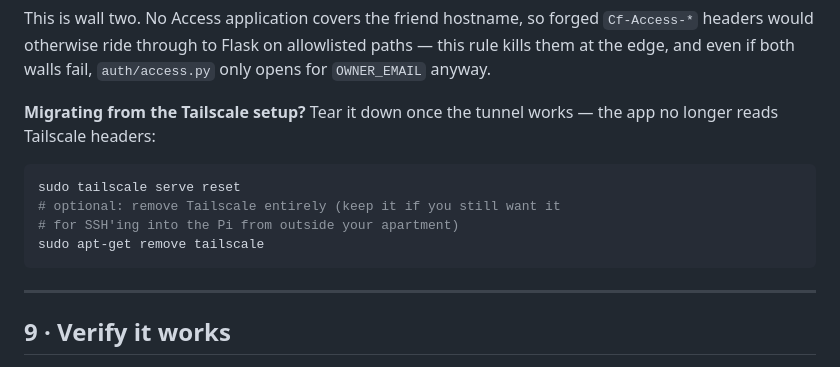
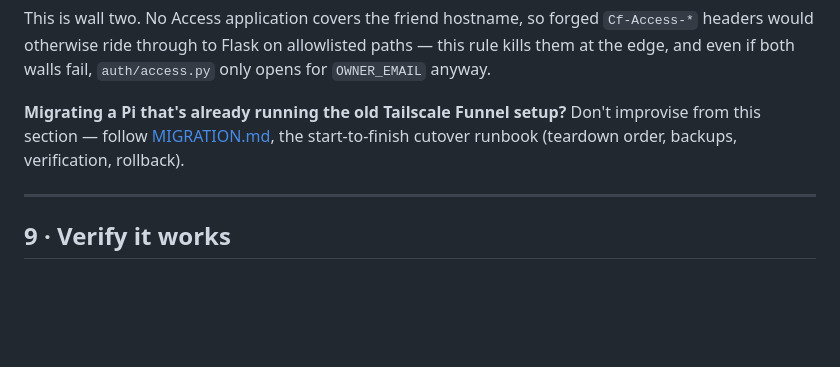
Before and after one commit to Cuzeth/thermal-printer, a Markdown page: DEPLOY.md, the part around the change. GitHub-like rendering; blank space fills up the shorter version.

````diff
--- a/DEPLOY.md
+++ b/DEPLOY.md
@@ -325,15 +325,10 @@ forged `Cf-Access-*` headers would otherwise ride through to Flask on
 allowlisted paths — this rule kills them at the edge, and even if both
 walls fail, `auth/access.py` only opens for `OWNER_EMAIL` anyway.
 
-**Migrating from the Tailscale setup?** Tear it down once the tunnel
-works — the app no longer reads Tailscale headers:
-
-```sh
-sudo tailscale serve reset
-# optional: remove Tailscale entirely (keep it if you still want it
-# for SSH'ing into the Pi from outside your apartment)
-sudo apt-get remove tailscale
-```
+**Migrating a Pi that's already running the old Tailscale Funnel
+setup?** Don't improvise from this section — follow
+[MIGRATION.md](MIGRATION.md), the start-to-finish cutover runbook
+(teardown order, backups, verification, rollback).
 
 ---
 
````
Also changed, not shown: MIGRATION.md (added, +271 -0 lines), README.md (+1 -0 lines).
